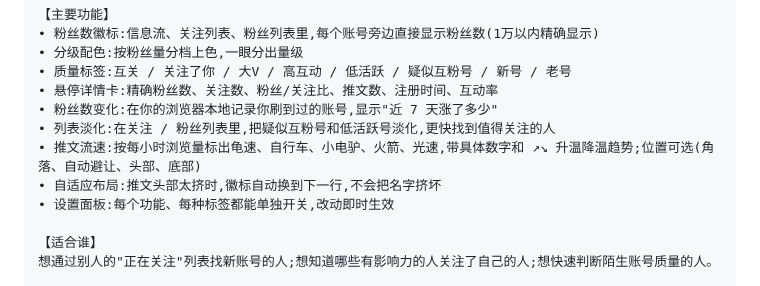
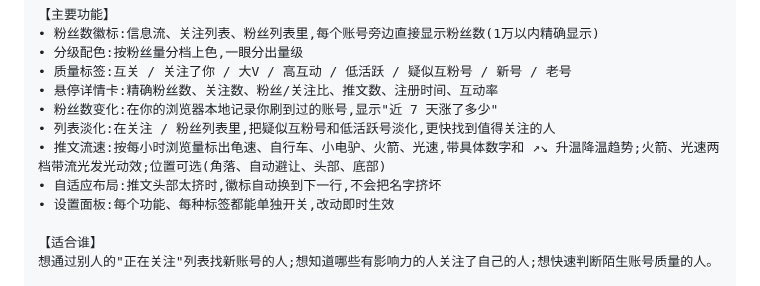
Before and after one commit to yaohongan/x-follower-lens, a Markdown page: store/listing.md, the part around the change. GitHub-like rendering.

```diff
--- a/store/listing.md
+++ b/store/listing.md
@@ -24,7 +24,7 @@ X 不直接显示别人的粉丝数。看到一个陌生账号,想知道它值
 • 悬停详情卡:精确粉丝数、关注数、粉丝/关注比、推文数、注册时间、互动率
 • 粉丝数变化:在你的浏览器本地记录你刷到过的账号,显示"近 7 天涨了多少"
 • 列表淡化:在关注 / 粉丝列表里,把疑似互粉号和低活跃号淡化,更快找到值得关注的人
-• 推文流速:按每小时浏览量标出龟速、自行车、小电驴、火箭、光速,带具体数字和 ↗↘ 升温降温趋势;位置可选(角落、自动避让、头部、底部)
+• 推文流速:按每小时浏览量标出龟速、自行车、小电驴、火箭、光速,带具体数字和 ↗↘ 升温降温趋势;火箭、光速两档带流光发光动效;位置可选(角落、自动避让、头部、底部)
 • 自适应布局:推文头部太挤时,徽标自动换到下一行,不会把名字挤坏
 • 设置面板:每个功能、每种标签都能单独开关,改动即时生效
 
```
Also changed, not shown: README.md (+6 -1 lines), docs/flow-tiers.png (added), shot_flow_header.png, shot_fx.png (added), 10 other files.
